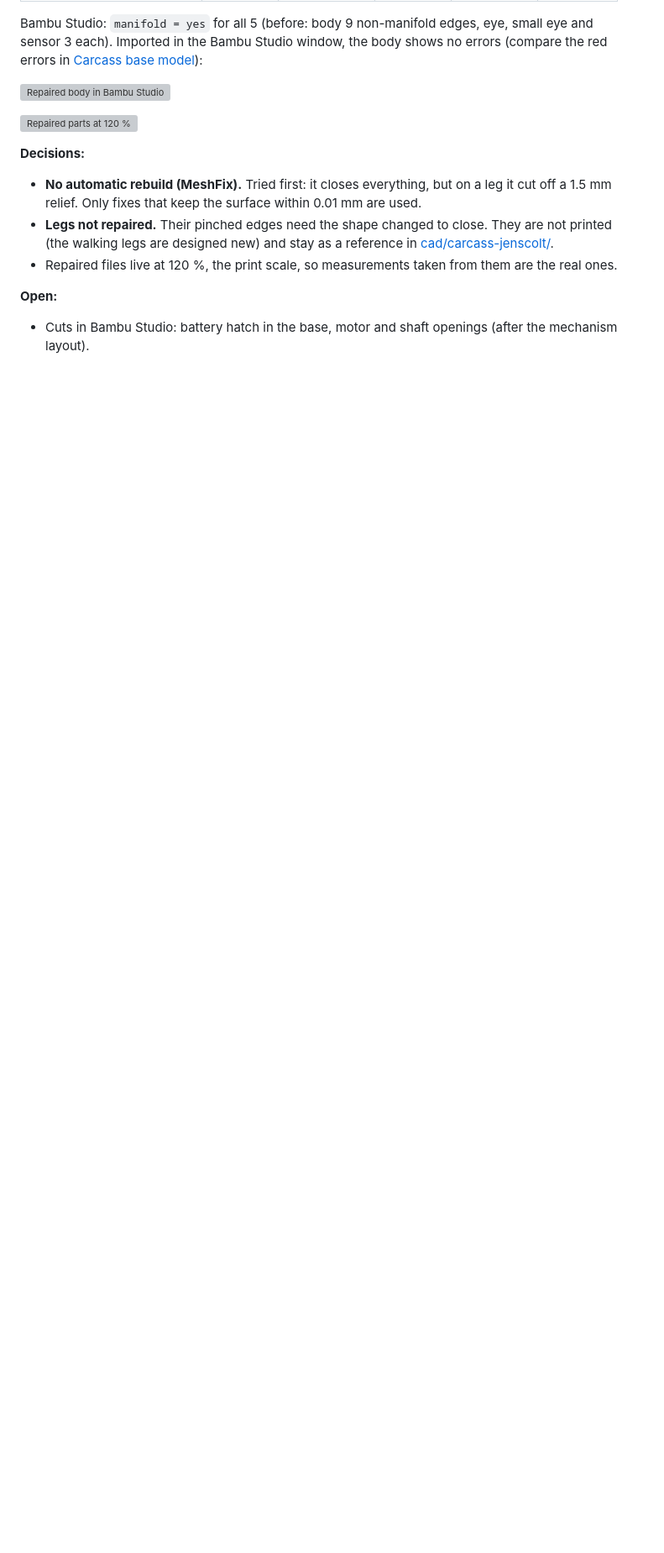
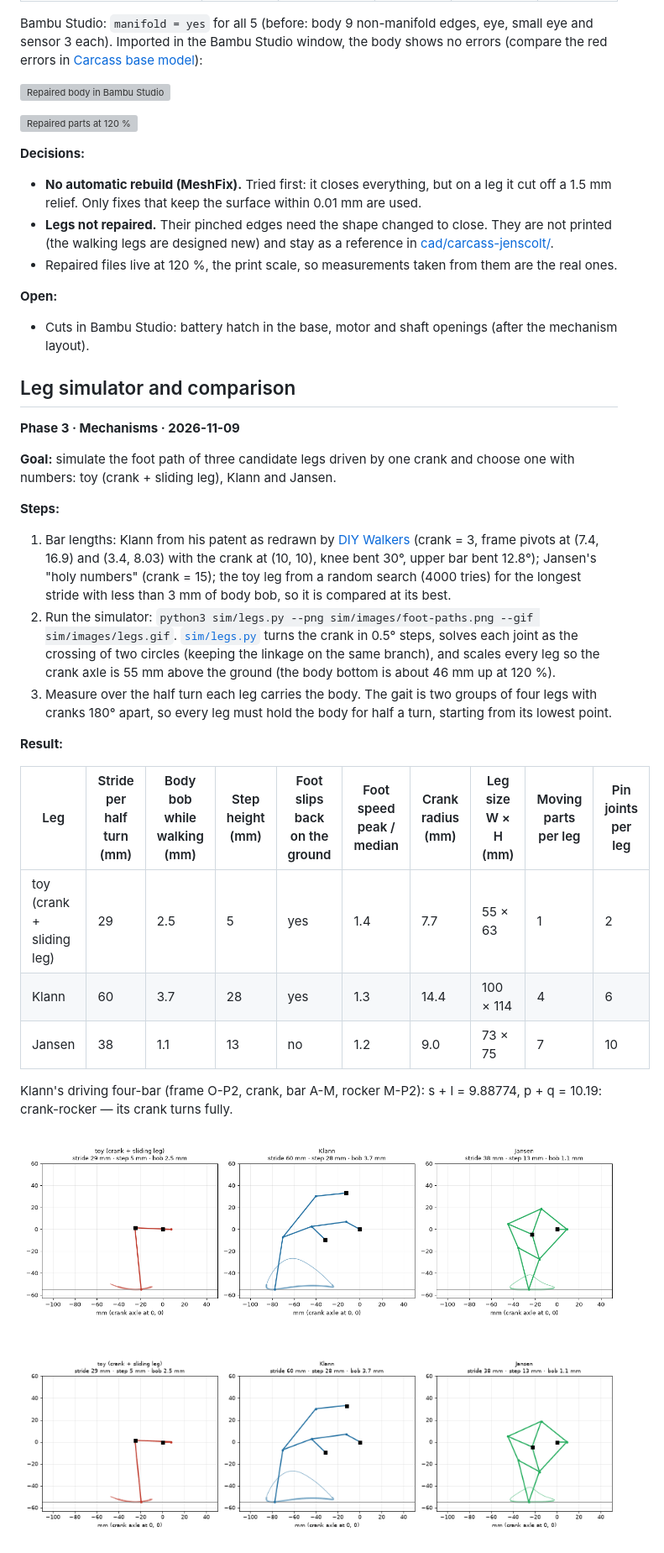
Before and after one commit to Morante-robotics/spider-bot-replica, a Markdown page: build-log.md, the part around one of its changes. Shown at 84% size. Rendered like a GitHub page; pictures changed too: sim/images/foot-paths.png (added), sim/images/legs.gif (added); blank space fills up the shorter version; grey boxes are pictures that could not be loaded.

```diff
--- a/build-log.md
+++ b/build-log.md
@@ -168,3 +169,38 @@ Imported in the Bambu Studio window, the body shows no errors (compare the red e
 **Open:**
 
 - Cuts in Bambu Studio: battery hatch in the base, motor and shaft openings (after the mechanism layout).
+
+## Leg simulator and comparison
+
+**Phase 3 · Mechanisms · 2026-11-09**
+
+**Goal:** simulate the foot path of three candidate legs driven by one crank and choose one with numbers: toy
+(crank + sliding leg), Klann and Jansen.
+
+**Steps:**
+
+1. Bar lengths: Klann from his patent as redrawn by [DIY Walkers](https://www.diywalkers.com/klann-linkage-optimizer.html)
+   (crank = 3, frame pivots at (7.4, 16.9) and (3.4, 8.03) with the crank at (10, 10), knee bent 30°, upper bar
+   bent 12.8°); Jansen's "holy numbers" (crank = 15); the toy leg from a random search (4000 tries) for the longest
+   stride with less than 3 mm of body bob, so it is compared at its best.
+2. Run the simulator: `python3 sim/legs.py --png sim/images/foot-paths.png --gif sim/images/legs.gif`.
+   [`sim/legs.py`](sim/legs.py) turns the crank in 0.5° steps, solves each joint as the crossing of two circles
+   (keeping the linkage on the same branch), and scales every leg so the crank axle is 55 mm above the ground
+   (the body bottom is about 46 mm up at 120 %).
+3. Measure over the half turn each leg carries the body. The gait is two groups of four legs with cranks 180°
+   apart, so every leg must hold the body for half a turn, starting from its lowest point.
+
+**Result:**
+
+| Leg | Stride per half turn (mm) | Body bob while walking (mm) | Step height (mm) | Foot slips back on the ground | Foot speed peak / median | Crank radius (mm) | Leg size W × H (mm) | Moving parts per leg | Pin joints per leg |
+|---|---|---|---|---|---|---|---|---|---|
+| toy (crank + sliding leg) | 29 | 2.5 | 5 | yes | 1.4 | 7.7 | 55 × 63 | 1 | 2 |
+| Klann | 60 | 3.7 | 28 | yes | 1.3 | 14.4 | 100 × 114 | 4 | 6 |
+| Jansen | 38 | 1.1 | 13 | no | 1.2 | 9.0 | 73 × 75 | 7 | 10 |
+
+Klann's driving four-bar (frame O-P2, crank, bar A-M, rocker M-P2): s + l = 9.88774, p + q = 10.19: crank-rocker — its crank turns fully.
+
+![Foot paths](sim/images/foot-paths.png)
+
+![Legs animated](sim/images/legs.gif)
+
```
Also changed, not shown: other parts of build-log.md (+41 -0 lines), README.md (+2 -1 lines), ai-log.md (+1 -0 lines), sim/README.md (added, +15 -0 lines), 1 other file.
